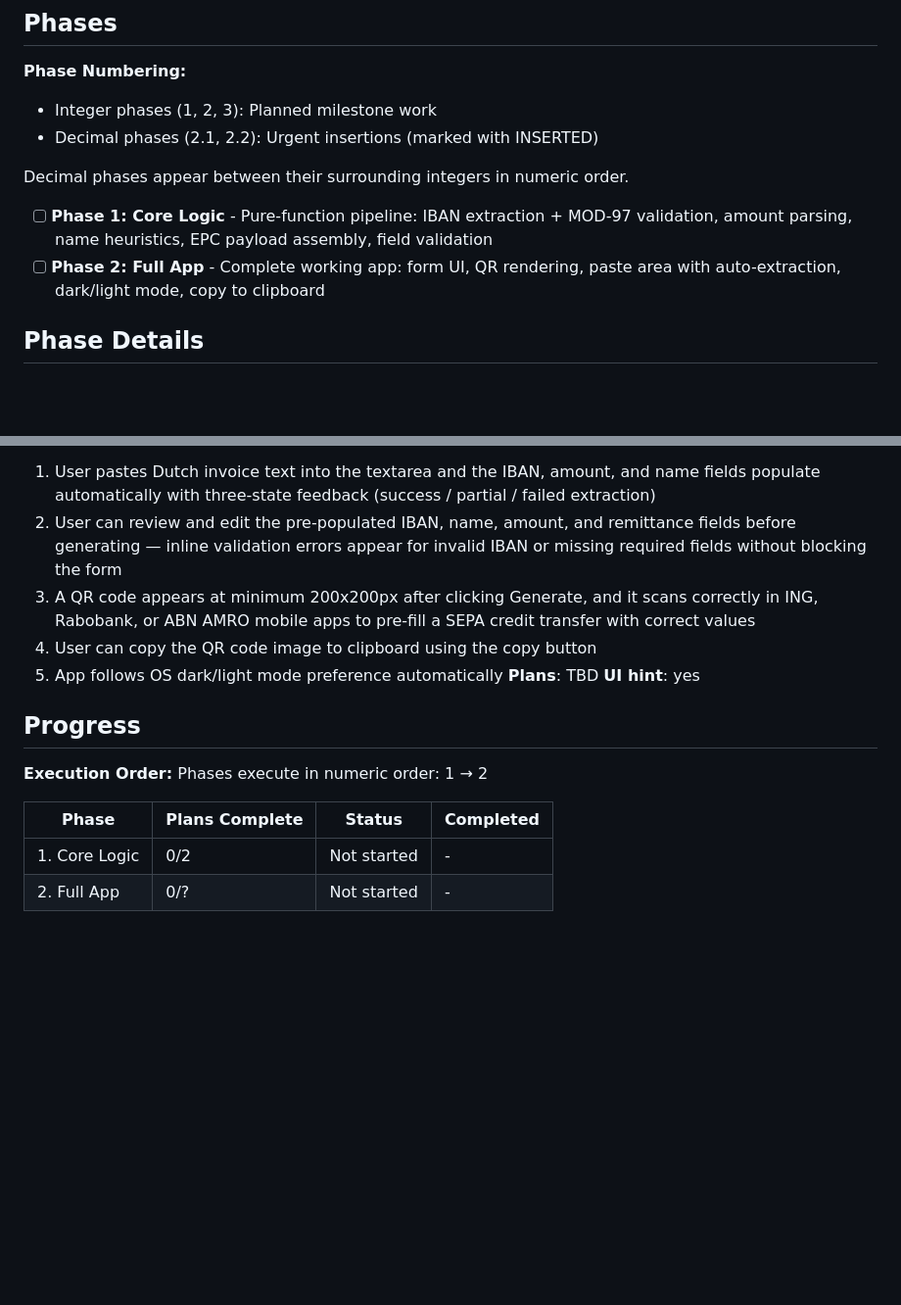
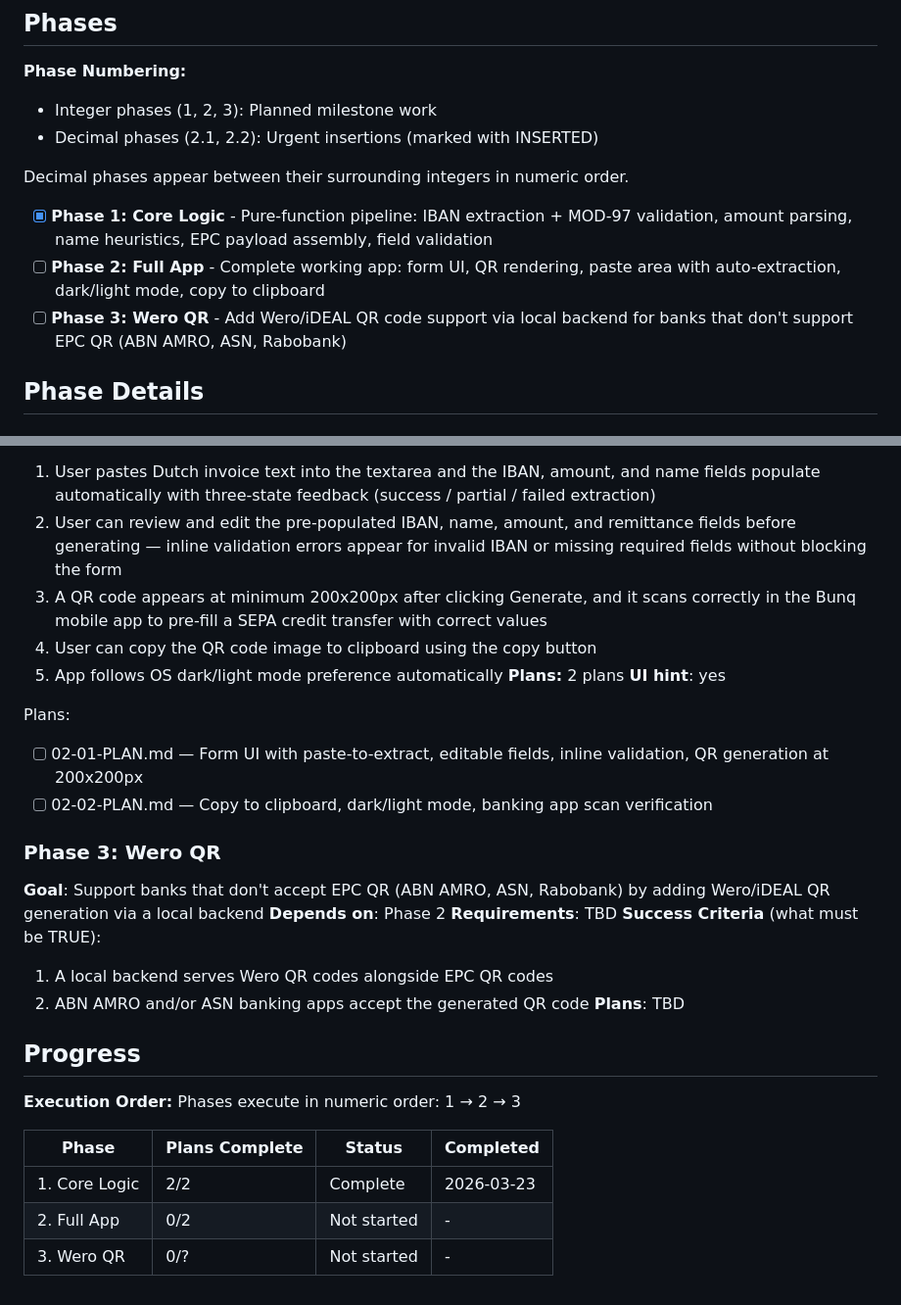
Before and after one commit to leterhaar/betaal-qr, a Markdown page: .planning/ROADMAP.md, 2 parts joined by grey strips. Shown at 98% size. Rendered like a GitHub page; blank space fills up the shorter version.

Commit message:
docs(02-full-app): create phase plan

```diff
--- a/.planning/ROADMAP.md
+++ b/.planning/ROADMAP.md
@@ -12,8 +12,9 @@ Two phases build this app inside-out. Phase 1 implements all the spec-sensitive
 
 Decimal phases appear between their surrounding integers in numeric order.
 
-- [ ] **Phase 1: Core Logic** - Pure-function pipeline: IBAN extraction + MOD-97 validation, amount parsing, name heuristics, EPC payload assembly, field validation
+- [x] **Phase 1: Core Logic** - Pure-function pipeline: IBAN extraction + MOD-97 validation, amount parsing, name heuristics, EPC payload assembly, field validation
 - [ ] **Phase 2: Full App** - Complete working app: form UI, QR rendering, paste area with auto-extraction, dark/light mode, copy to clipboard
+- [ ] **Phase 3: Wero QR** - Add Wero/iDEAL QR code support via local backend for banks that don't support EPC QR (ABN AMRO, ASN, Rabobank)
 
 ## Phase Details
 
@@ -39,18 +40,32 @@ Plans:
 **Success Criteria** (what must be TRUE):
   1. User pastes Dutch invoice text into the textarea and the IBAN, amount, and name fields populate automatically with three-state feedback (success / partial / failed extraction)
   2. User can review and edit the pre-populated IBAN, name, amount, and remittance fields before generating — inline validation errors appear for invalid IBAN or missing required fields without blocking the form
-  3. A QR code appears at minimum 200x200px after clicking Generate, and it scans correctly in ING, Rabobank, or ABN AMRO mobile apps to pre-fill a SEPA credit transfer with correct values
+  3. A QR code appears at minimum 200x200px after clicking Generate, and it scans correctly in the Bunq mobile app to pre-fill a SEPA credit transfer with correct values
   4. User can copy the QR code image to clipboard using the copy button
   5. App follows OS dark/light mode preference automatically
+**Plans:** 2 plans
+**UI hint**: yes
+
+Plans:
+- [ ] 02-01-PLAN.md — Form UI with paste-to-extract, editable fields, inline validation, QR generation at 200x200px
+- [ ] 02-02-PLAN.md — Copy to clipboard, dark/light mode, banking app scan verification
+
+### Phase 3: Wero QR
+**Goal**: Support banks that don't accept EPC QR (ABN AMRO, ASN, Rabobank) by adding Wero/iDEAL QR generation via a local backend
+**Depends on**: Phase 2
+**Requirements**: TBD
+**Success Criteria** (what must be TRUE):
+  1. A local backend serves Wero QR codes alongside EPC QR codes
+  2. ABN AMRO and/or ASN banking apps accept the generated QR code
 **Plans**: TBD
-**UI hint**: yes
 
 ## Progress
 
 **Execution Order:**
-Phases execute in numeric order: 1 → 2
+Phases execute in numeric order: 1 → 2 → 3
 
 | Phase | Plans Complete | Status | Completed |
 |-------|----------------|--------|-----------|
-| 1. Core Logic | 0/2 | Not started | - |
-| 2. Full App | 0/? | Not started | - |
+| 1. Core Logic | 2/2 | Complete | 2026-03-23 |
+| 2. Full App | 0/2 | Not started | - |
+| 3. Wero QR | 0/? | Not started | - |
```
Also changed, not shown: 2 other files.
